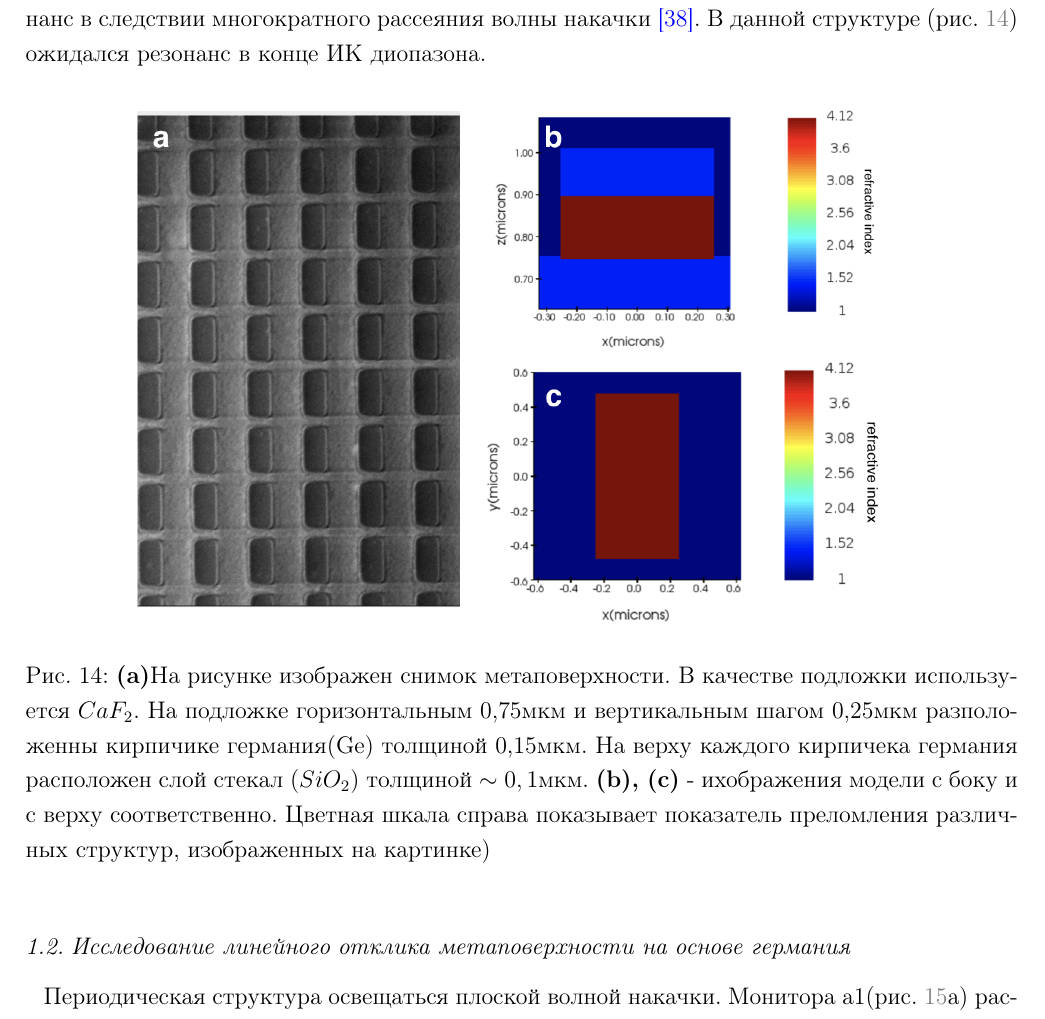
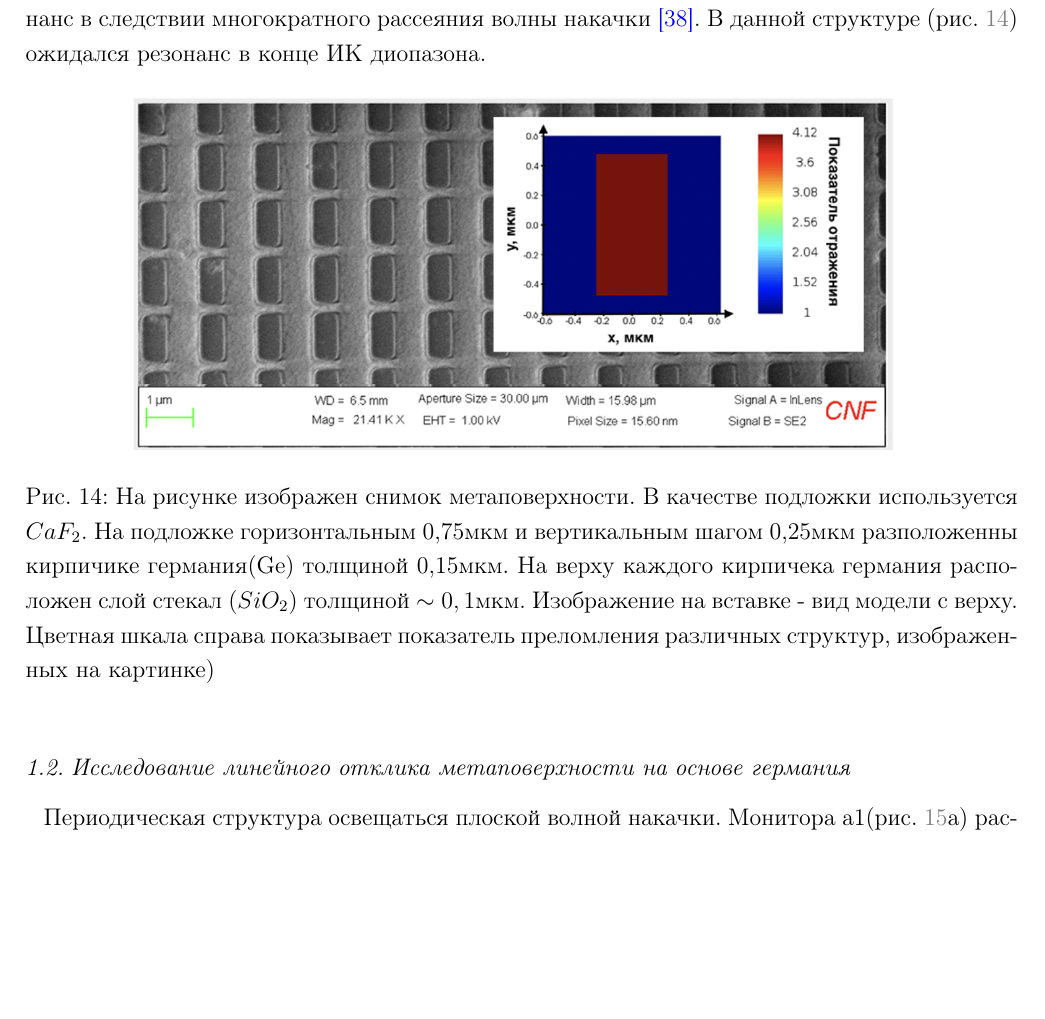
Before and after one commit to andrew3203/CoursWork, a LaTeX thesis (main.tex, which reads chapter2.tex): part of page 21 of 26 before the commit and part of page 21 of 25 after it, cut so that both start at the same text, the shorter picture padded with empty space. Compiled offline with pdfLaTeX.

Commit message:
resolve pic14

```diff
--- a/chapter2.tex
+++ b/chapter2.tex
@@ -6,7 +6,7 @@
 \begin{figure}[h]
 	\centering
     \includegraphics[width=0.8\linewidth]{images/base1.png}
-	\caption{\textbf{(a)}На рисунке изображен снимок метаповерхности. В качестве подложки используется $CaF_2$. На подложке  горизонтальным  0,75мкм и вертикальным шагом 0,25мкм разположенны кирпичике германия(Ge) толщиной 0,15мкм. На верху каждого кирпичека германия расположен слой стекал ($SiO_2$) толщиной $\sim 0,1$мкм. \textbf{(b), (c)} - ихображения модели с боку и с верху соответственно. Цветная шкала справа показывает показатель преломления различных структур, изображенных на картинке)}
+	\caption{На рисунке изображен снимок метаповерхности. В качестве подложки используется $CaF_2$. На подложке  горизонтальным  0,75мкм и вертикальным шагом 0,25мкм разположенны кирпичике германия(Ge) толщиной 0,15мкм. На верху каждого кирпичека германия расположен слой стекал ($SiO_2$) толщиной $\sim 0,1$мкм. Изображение на вставке - вид модели с верху. Цветная шкала справа показывает показатель преломления различных структур, изображенных на картинке)}
 	\label{base1}
 \end{figure}
 
```
Also changed, not shown: images/base1.png.
